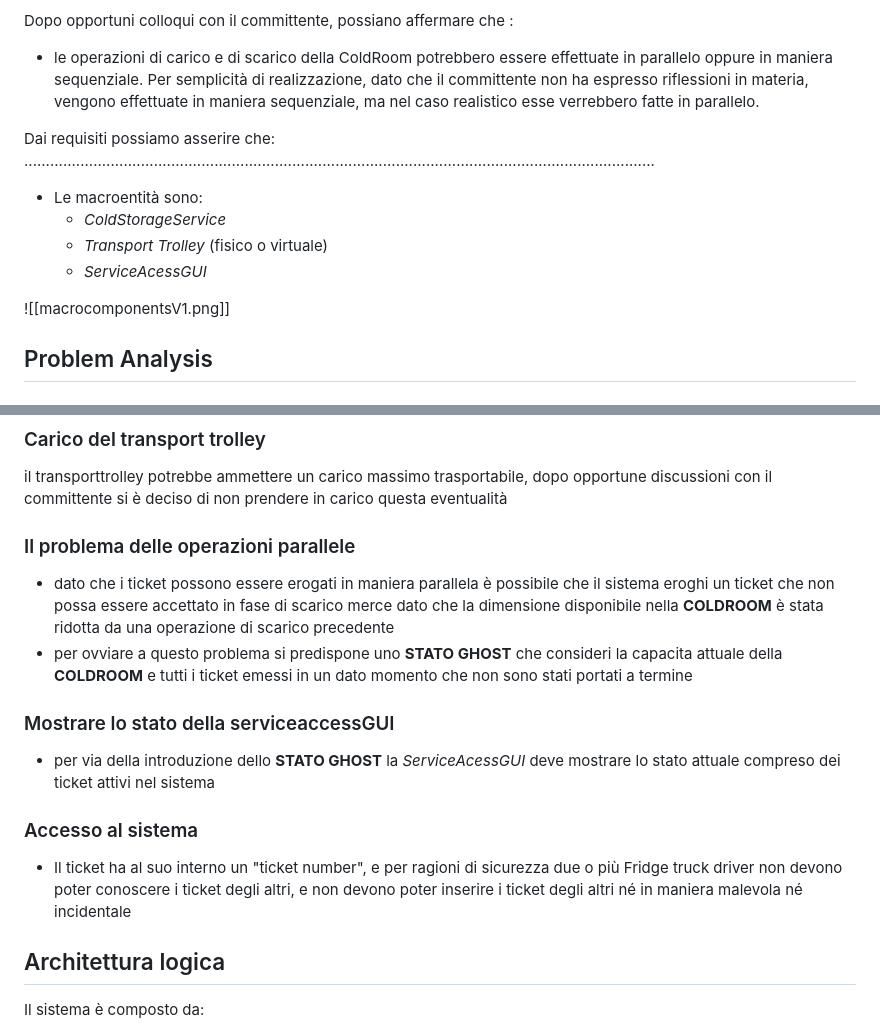
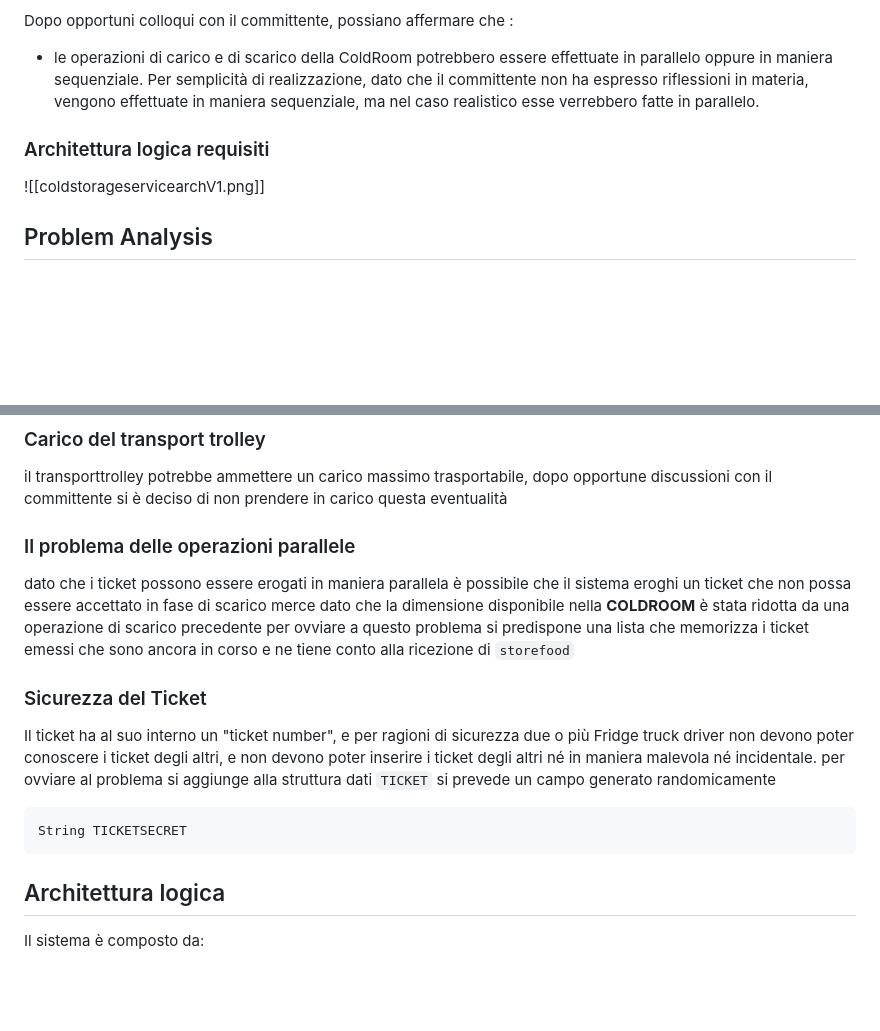
Before and after one commit to RootLeo00/robot-coldstorage, a Markdown page: doc/ColdStorageSprint1V1.md, 2 parts joined by grey strips. GitHub-like rendering; blank space fills up the shorter version.

````diff
--- a/doc/ColdStorageSprint1V1.md
+++ b/doc/ColdStorageSprint1V1.md
@@ -62,18 +63,8 @@ Dopo opportuni colloqui con il committente, possiano affermare che :
 Dopo opportuni colloqui con il committente, possiano affermare che :
 - le operazioni di carico e di scarico della ColdRoom potrebbero essere effettuate in parallelo oppure in maniera sequenziale. Per semplicità di realizzazione, dato che il committente non ha espresso riflessioni in materia, vengono effettuate in maniera sequenziale, ma nel caso realistico esse verrebbero fatte in parallelo.
 
-
-
-Dai requisiti possiamo asserire che:
-..................................................................................................................................................
-
-
-- Le macroentità sono:
-	- *ColdStorageService*
-	- *Transport Trolley* (fisico o virtuale)
-	- *ServiceAcessGUI*
-
-![[macrocomponentsV1.png]]
+### Architettura logica requisiti
+![[coldstorageservicearchV1.png]]
 
 ## Problem Analysis
 
@@ -86,15 +77,18 @@ possibili soluzioni:
 ### Carico del transport trolley
 il transporttrolley potrebbe ammettere un carico massimo trasportabile, dopo opportune discussioni con il committente si è deciso di non prendere in carico questa eventualità
 
-###
+### Il problema delle operazioni parallele
+dato che i ticket possono essere erogati in maniera parallela è possibile che il sistema eroghi un ticket che non possa essere accettato in fase di scarico merce dato che la dimensione disponibile nella **COLDROOM** è stata ridotta da una operazione di scarico precedente
+per ovviare a questo problema si predispone una lista che memorizza i ticket emessi che sono ancora in corso e ne tiene conto alla ricezione di `storefood`
 
-### Il problema delle operazioni parallele
-- dato che i ticket possono essere erogati in maniera parallela è possibile che il sistema eroghi un ticket che non possa essere accettato in fase di scarico merce dato che la dimensione disponibile nella **COLDROOM** è stata ridotta da una operazione di scarico precedente
-- per ovviare a questo problema si predispone uno **STATO GHOST** che consideri la capacita attuale della **COLDROOM** e tutti i ticket emessi in un dato momento che non sono stati portati a termine
-### Mostrare lo stato della serviceaccessGUI
-- per via della introduzione dello **STATO GHOST** la *ServiceAcessGUI* deve mostrare lo stato attuale compreso dei ticket attivi nel sistema
-### Accesso al sistema
-- Il ticket ha al suo interno un "ticket number", e per ragioni di sicurezza due o più Fridge truck driver non devono poter conoscere i ticket degli altri, e non devono poter inserire i ticket degli altri né in maniera malevola né incidentale
+### Sicurezza del Ticket
+Il ticket ha al suo interno un "ticket number", e per ragioni di sicurezza due o più Fridge truck driver non devono poter conoscere i ticket degli altri, e non devono poter inserire i ticket degli altri né in maniera malevola né incidentale.
+per ovviare al problema si aggiunge alla struttura dati `TICKET` si prevede un campo generato randomicamente
+
+```java
+String TICKETSECRET
+```
+
 
 ## Architettura logica
 Il sistema è composto da:
````
Also changed, not shown: other parts of doc/ColdStorageSprint1V1.md (+1 -0 lines).
